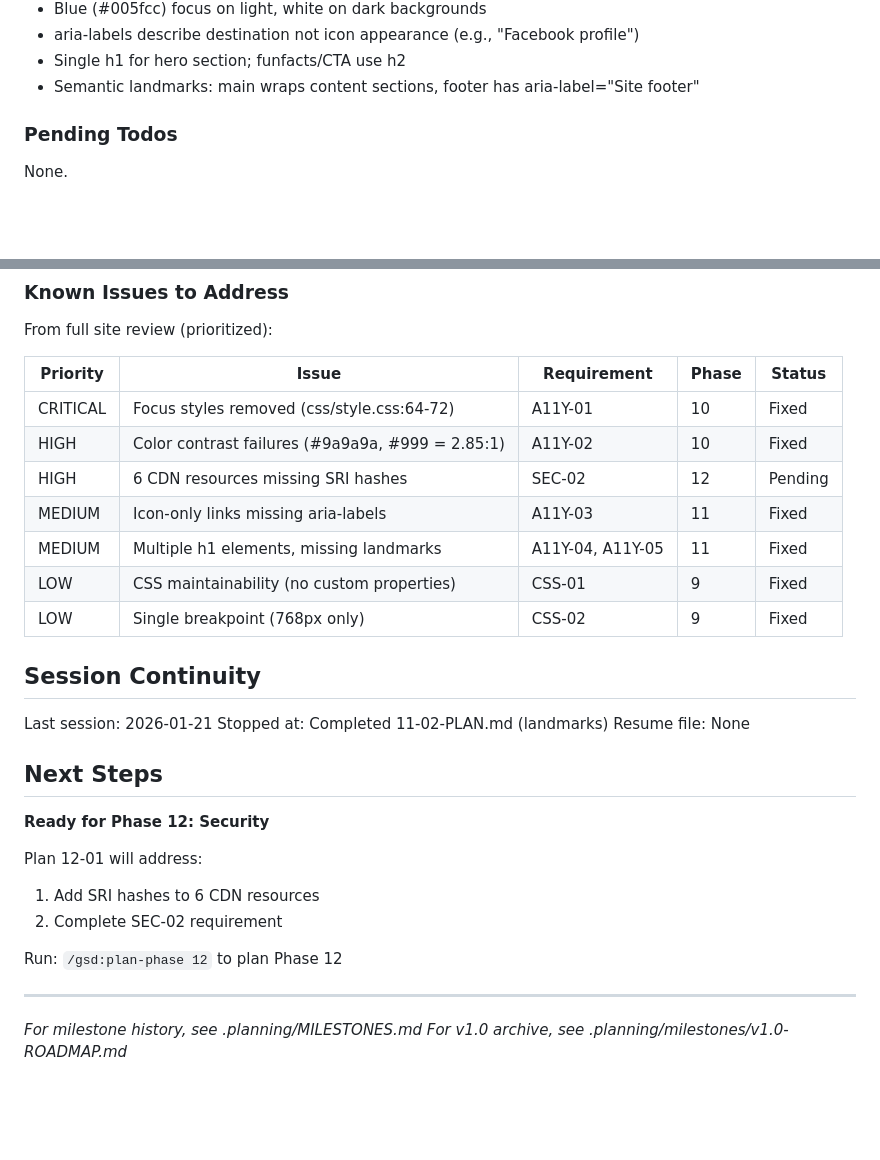
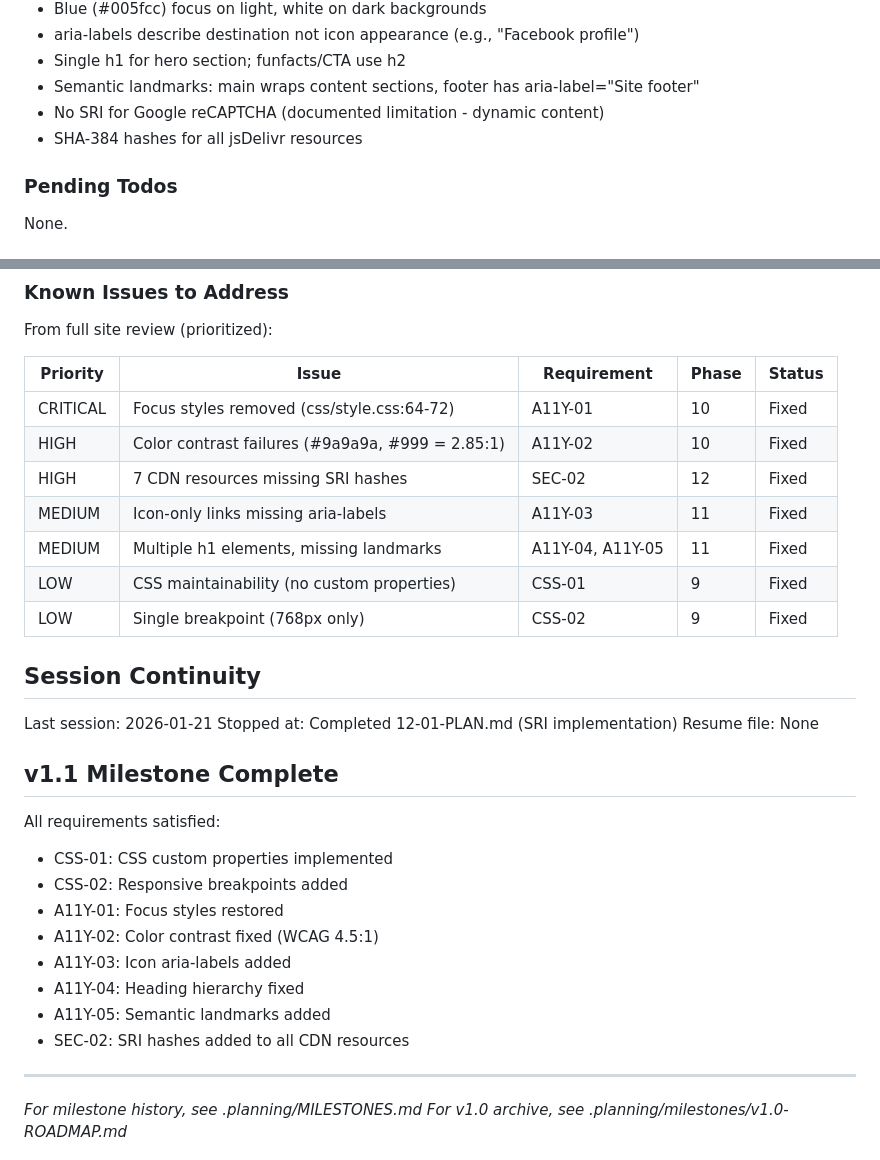
Before and after one commit to MMeffert/mitchellmeffert.com, a Markdown page: .planning/STATE.md, 2 parts joined by grey strips. Drawn GitHub-style; blank space fills up the shorter version.

```diff
--- a/.planning/STATE.md
+++ b/.planning/STATE.md
@@ -60,6 +61,8 @@ v1.1 decisions:
 - aria-labels describe destination not icon appearance (e.g., "Facebook profile")
 - Single h1 for hero section; funfacts/CTA use h2
 - Semantic landmarks: main wraps content sections, footer has aria-label="Site footer"
+- No SRI for Google reCAPTCHA (documented limitation - dynamic content)
+- SHA-384 hashes for all jsDelivr resources
 
 ### Pending Todos
 
@@ -77,7 +80,7 @@ From full site review (prioritized):
 |----------|-------|-------------|-------|--------|
 | CRITICAL | Focus styles removed (css/style.css:64-72) | A11Y-01 | 10 | Fixed |
 | HIGH | Color contrast failures (#9a9a9a, #999 = 2.85:1) | A11Y-02 | 10 | Fixed |
-| HIGH | 6 CDN resources missing SRI hashes | SEC-02 | 12 | Pending |
+| HIGH | 7 CDN resources missing SRI hashes | SEC-02 | 12 | Fixed |
 | MEDIUM | Icon-only links missing aria-labels | A11Y-03 | 11 | Fixed |
 | MEDIUM | Multiple h1 elements, missing landmarks | A11Y-04, A11Y-05 | 11 | Fixed |
 | LOW | CSS maintainability (no custom properties) | CSS-01 | 9 | Fixed |
@@ -86,18 +89,20 @@ From full site review (prioritized):
 ## Session Continuity
 
 Last session: 2026-01-21
-Stopped at: Completed 11-02-PLAN.md (landmarks)
+Stopped at: Completed 12-01-PLAN.md (SRI implementation)
 Resume file: None
 
-## Next Steps
+## v1.1 Milestone Complete
 
-**Ready for Phase 12: Security**
-
-Plan 12-01 will address:
-1. Add SRI hashes to 6 CDN resources
-2. Complete SEC-02 requirement
-
-Run: `/gsd:plan-phase 12` to plan Phase 12
+All requirements satisfied:
+- CSS-01: CSS custom properties implemented
+- CSS-02: Responsive breakpoints added
+- A11Y-01: Focus styles restored
+- A11Y-02: Color contrast fixed (WCAG 4.5:1)
+- A11Y-03: Icon aria-labels added
+- A11Y-04: Heading hierarchy fixed
+- A11Y-05: Semantic landmarks added
+- SEC-02: SRI hashes added to all CDN resources
 
 ---
 *For milestone history, see .planning/MILESTONES.md*
```
Also changed, not shown: other parts of .planning/STATE.md (+10 -9 lines), 1 other file.
